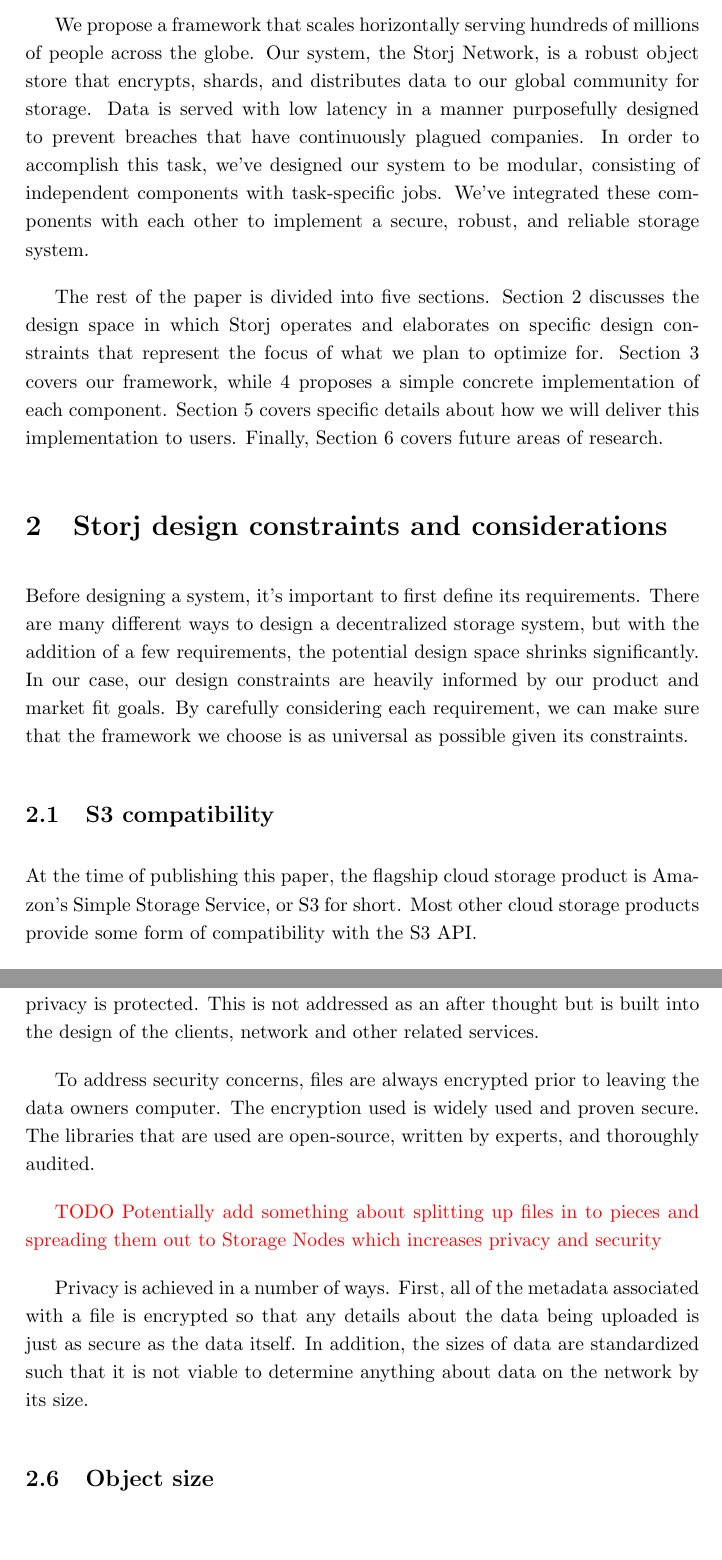
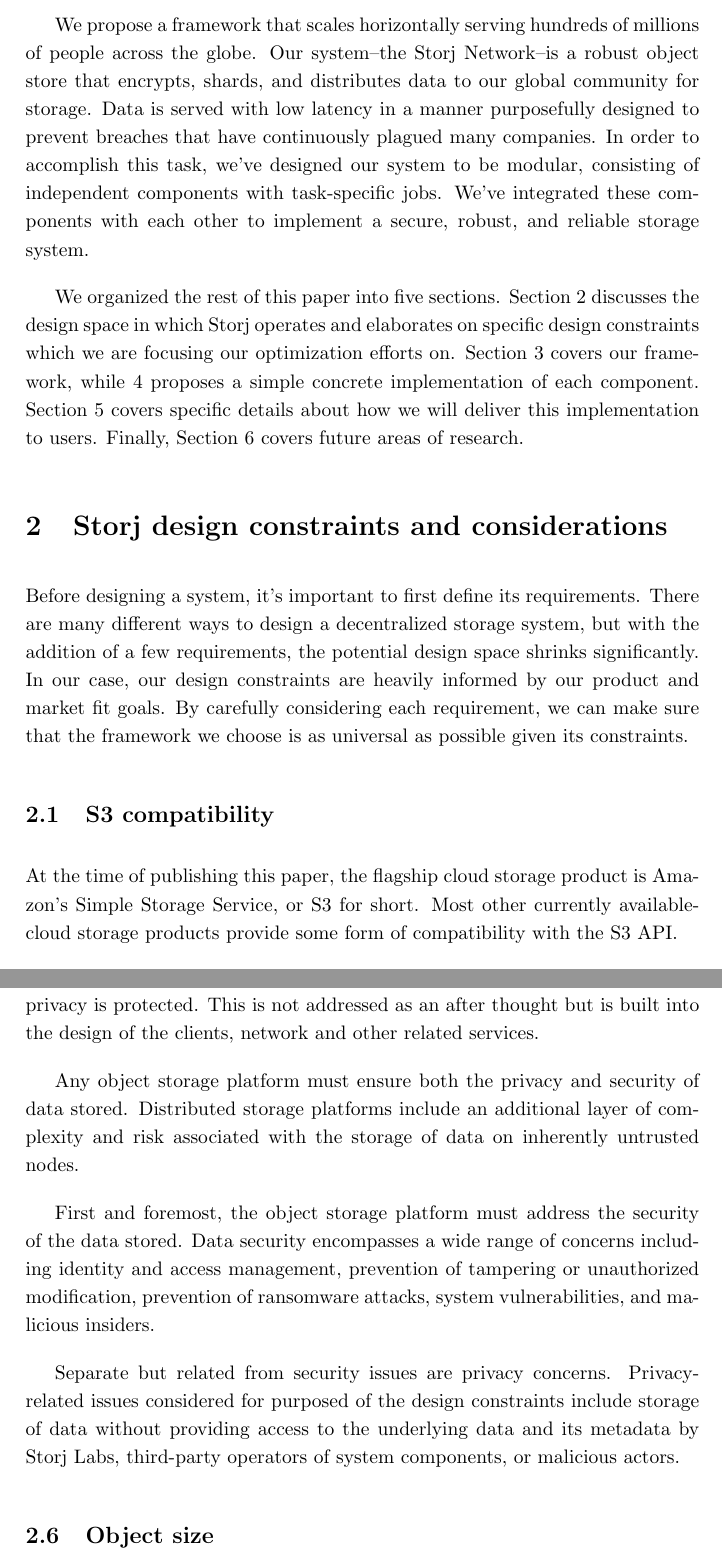
Before and after one commit to storj/whitepaper, a LaTeX paper (storj-whitepaper-v3.tex): two parts of pages 4 and 7 of 67, joined at a grey line, cut so that both start at the same text. Compiled offline with pdfLaTeX.

Commit message:
merge google docs changes

```diff
--- a/storj-whitepaper-v3.tex
+++ b/storj-whitepaper-v3.tex
@@ -145,19 +147,19 @@
 and retrieve data.
 
 We propose a framework that scales horizontally serving hundreds of millions of
-people across the globe. Our system, the Storj Network, is a robust object store
+people across the globe. Our system--the Storj Network--is a robust object store
 that encrypts, shards, and distributes data to our global community for storage.
 Data is served with low latency in a manner purposefully designed to prevent
-breaches that have continuously plagued companies.
+breaches that have continuously plagued many companies.
 In order to accomplish this task, we've designed our system to be modular,
 consisting of independent components with task-specific jobs.
 We've integrated these components with each other to implement a secure,
 robust, and reliable storage system.
 
-The rest of the paper is divided into five
+We organized the rest of this paper into five
 sections. Section \ref{sec:design_constraints} discusses the design space
-in which Storj operates and elaborates on specific design constraints that
-represent the focus of what we plan to optimize for.
+in which Storj operates and elaborates on specific design constraints which
+we are focusing our optimization efforts on.
 Section \ref{sec:framework} covers our framework, while \ref{sec:concrete}
 proposes a simple concrete implementation of each component.
 Section \ref{sec:product_details} covers specific details
@@ -180,8 +182,8 @@
 
 At the time of publishing this paper, the flagship cloud storage product is
 Amazon's Simple Storage Service, or S3 for
-short. Most other cloud storage products provide some form of compatibility
-with the S3 API.
+short. Most other currently availablecloud storage products provide some form
+of compatibility with the S3 API.
 
 Until a decentralized cloud storage protocol becomes the {\em lingua franca} of
 storage protocols, we should create a graceful transition path from centralized
@@ -299,11 +301,22 @@
 \subsection{Security and privacy}
 One of the primary focuses of the Storj network is to ensure that its users data privacy is protected. This is not addressed as an after thought but is built into the design of the clients, network and other related services.
 
-To address security concerns, files are always encrypted prior to leaving the data owners computer. The encryption used is widely used and proven secure. The libraries that are used are open-source, written by experts, and thoroughly audited.
-
-\todo {Potentially add something about splitting up files in to pieces and spreading them out to Storage Nodes which increases privacy and security}
-
-Privacy is achieved in a number of ways. First, all of the metadata associated with a file is encrypted so that any details about the data being uploaded is just as secure as the data itself. In addition, the sizes of data are standardized such that it is not viable to determine anything about data on the network by its size.
+Any object storage platform must ensure both the privacy and security of data
+stored. Distributed storage platforms include an additional layer of
+complexity and risk associated with the storage of data on inherently
+untrusted nodes.
+
+First and foremost, the object storage platform must address the security of
+the data stored. Data security encompasses a wide range of concerns including
+identity and access management, prevention of tampering or unauthorized
+modification, prevention of ransomware attacks, system vulnerabilities, and
+malicious insiders.
+
+Separate but related from security issues are privacy concerns.
+Privacy-related issues considered for purposed of the design constraints
+include storage of data without providing access to the underlying data and its
+metadata by Storj Labs, third-party operators of system components,
+or malicious actors.
 
 \subsection{Object size}
 
```
Also changed, not shown: storj-whitepaper-v3.tex (40 more changed lines).
